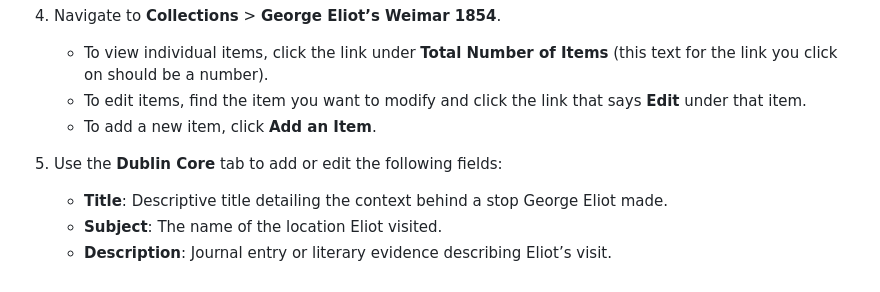
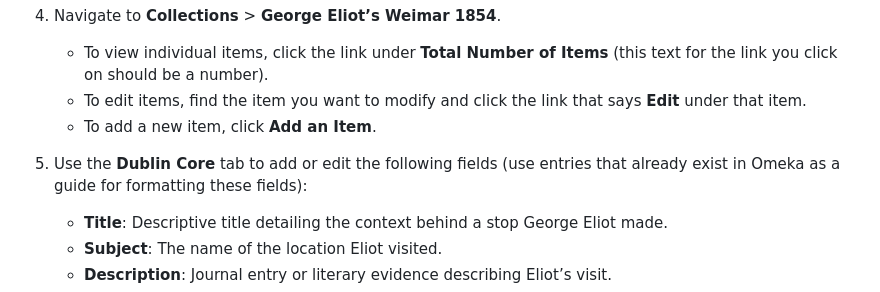
Before and after one commit to GeorgeEliotArchive/george-eliot-weimar, a Markdown page: README.md, the part around the change. GitHub-like rendering.

```diff
--- a/README.md
+++ b/README.md
@@ -27,7 +27,7 @@ To update any aspect of a location—whether it be coordinates, images, or anyth
    - To edit items, find the item you want to modify and click the link that says **Edit** under that item.
    - To add a new item, click **Add an Item**.
 
-5. Use the **Dublin Core** tab to add or edit the following fields:
+5. Use the **Dublin Core** tab to add or edit the following fields (use entries that already exist in Omeka as a guide for formatting these fields):
    - **Title**: Descriptive title detailing the context behind a stop George Eliot made.
    - **Subject**: The name of the location Eliot visited.
    - **Description**: Journal entry or literary evidence describing Eliot’s visit.
```
